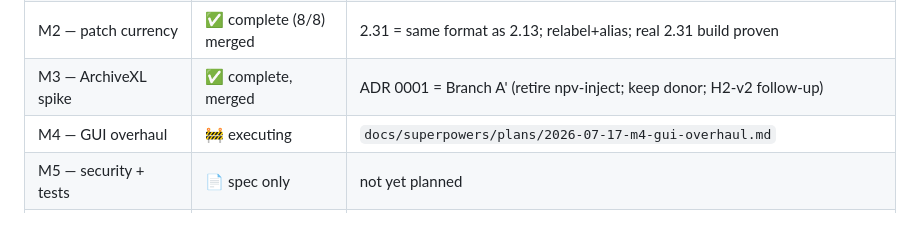
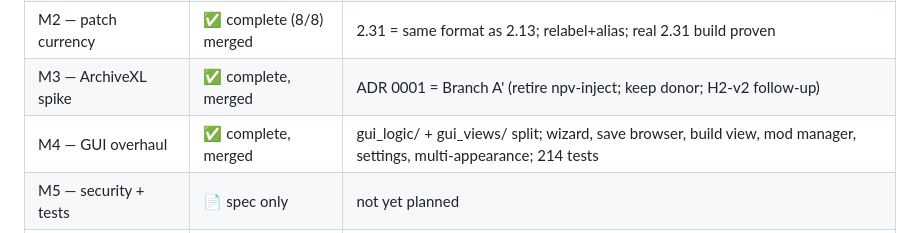
Before and after one commit to pointdotpoint/npv-build, a Markdown page: docs/STATUS.md, the part around the change. GitHub-like rendering.

Commit message:
docs: STATUS — M4 complete

```diff
--- a/docs/STATUS.md
+++ b/docs/STATUS.md
@@ -10,7 +10,7 @@
 | M1 — core foundation | ✅ merged | errors/cancel/proc/logging/platform + PipelineService (checkpoint/resume/cancel); CLI+GUI on core; 122 tests |
 | M2 — patch currency | ✅ complete (8/8) merged | 2.31 = same format as 2.13; relabel+alias; real 2.31 build proven |
 | M3 — ArchiveXL spike | ✅ complete, merged | ADR 0001 = Branch A' (retire npv-inject; keep donor; H2-v2 follow-up) |
-| M4 — GUI overhaul | 🚧 executing | `docs/superpowers/plans/2026-07-17-m4-gui-overhaul.md` |
+| M4 — GUI overhaul | ✅ complete, merged | gui_logic/ + gui_views/ split; wizard, save browser, build view, mod manager, settings, multi-appearance; 214 tests |
 | M5 — security + tests | 📄 spec only | not yet planned |
 | M6 — release bundles | 📄 spec only | not yet planned |
 
```
